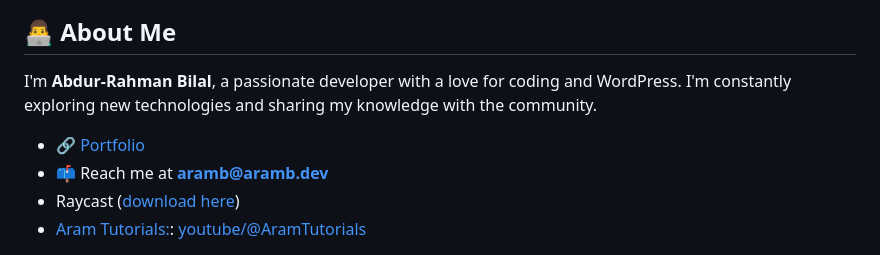
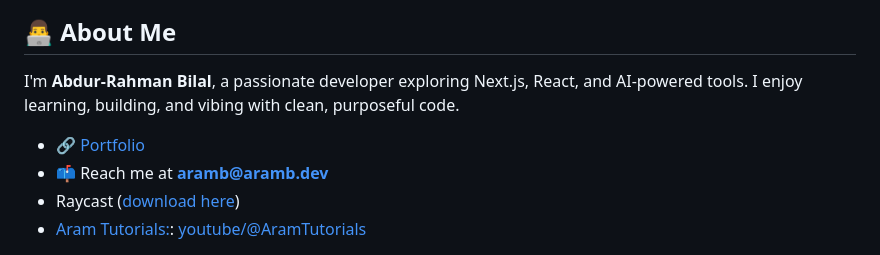
Before and after one commit to aramb-dev/aramb-dev, a Markdown page: README.md, the part around one of its changes. Rendered like a GitHub page.

Commit message:
Update README.md
Update About Me section to reflect focus on Next.js, React, and AI tools

```diff
--- a/README.md
+++ b/README.md
@@ -11,5 +12,5 @@
  </p></a>
 
 ## 👨‍💻 About Me
-I'm **Abdur-Rahman Bilal**, a passionate developer with a love for coding and WordPress. I'm constantly exploring new technologies and sharing my knowledge with the community.
+I'm **Abdur-Rahman Bilal**, a passionate developer exploring Next.js, React, and AI-powered tools. I enjoy learning, building, and vibing with clean, purposeful code.
 
```
Also changed, not shown: other parts of README.md (+4 -5 lines).
